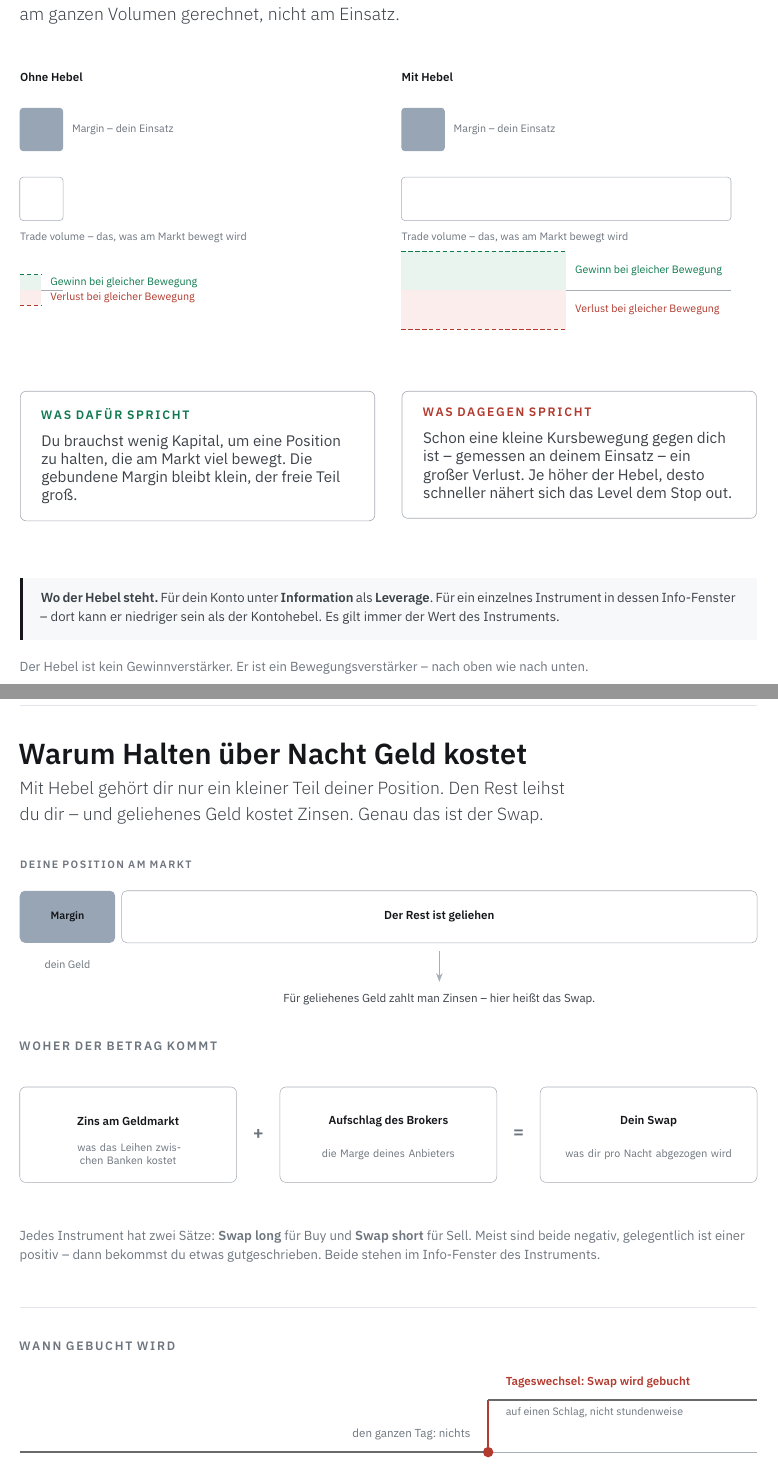
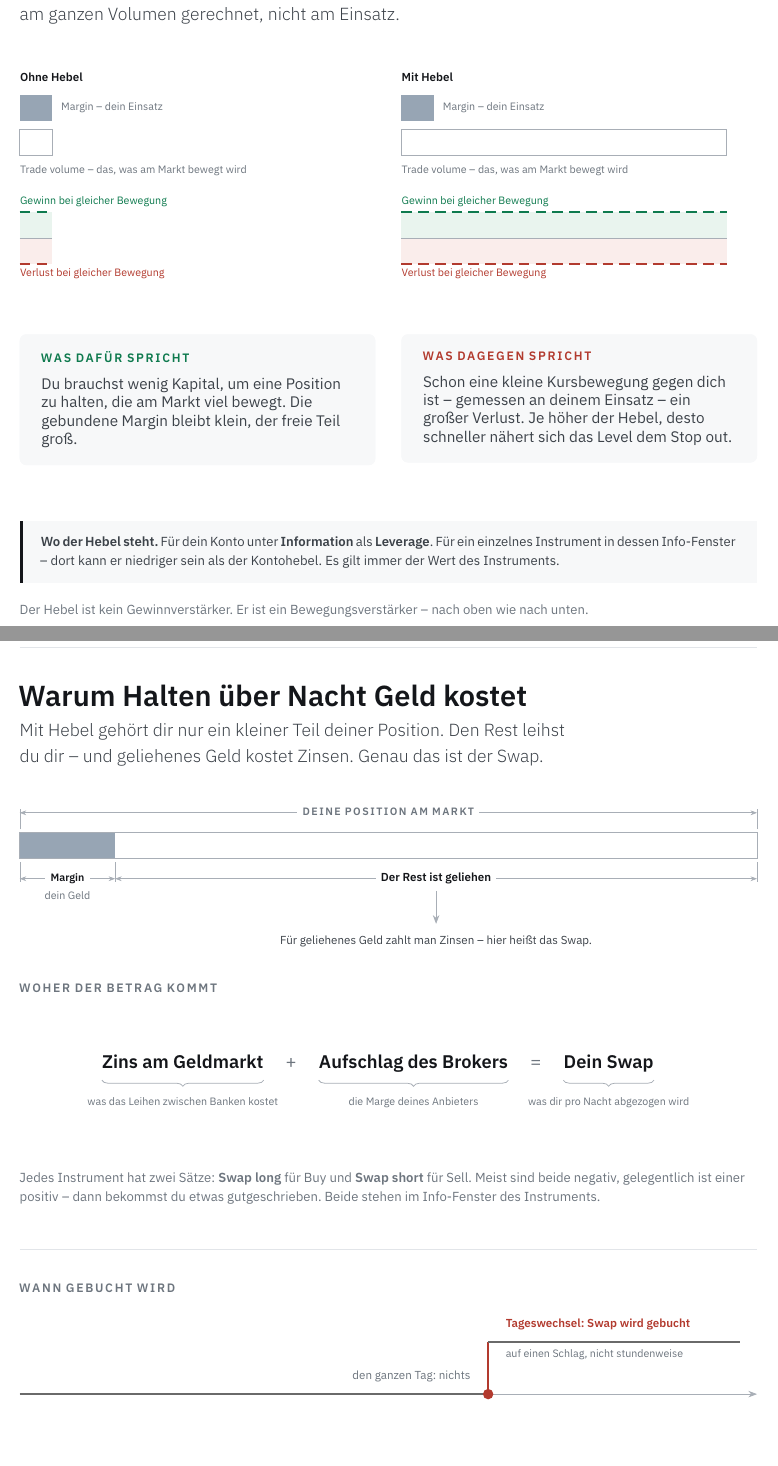
Before and after one commit to Jechky/education, a LaTeX document (dokumente/kontogrundlagen-kosten/Kontogrundlagen-Kosten.tex): two parts of pages 4 and 5 of 7, joined at a grey line, cut so that both start at the same text, the shorter picture padded with empty space. Compiled offline with XeLaTeX.

Commit message:
Kontogrundlagen: Erklärgrafiken im Lehrbuch-Stil des Pending-Orders-Guides
Der Nutzer empfand viele Grafiken als AI-generierte GUI. Die eigenen
Grafiken folgen jetzt der Bildsprache des Guides: Linien, Achsen und
Maßketten statt Karten, Beschriftung direkt an der Linie, Zonen als
Tönung zwischen gestrichelten Linien in Order-Farbe.

- Deckblatt: ein Mengenbalken mit Maßketten Equity / Balance + Profit/
  Losses / Margin + Free statt drei Karten und Segmentbalken
- Kontostand: Differenz als Maßlinie in buy/sell, Zeitleiste als Achse
  mit Maßlinie „unrealisiert“
- Margin: Balken mit Maßketten statt Text im Balken; Level als Achse mit
  getönten Zonen und Schwellenlinien
- Hebel: maßstäblicher Vergleich 1:10, Gewinn/Verlust als Zonen; Grafik
  kompakter (Platz für die geplante Tabelle)
- Swaps: Position als ein Balken mit Maßkette, Herleitung als Formelzeile
  mit Klammern, Zeitachsen mit Pfeil
- soft-Kästen wieder wie im Guide; Plattform-Elemente auf Seite 6
  unverändert (Pixelvergleich 0)
- HANDOFF: Abschnitt 13.3, Hinweis Stop-Loss als eigenes Dokument

Co-Authored-By: Claude Opus 5.5 <noreply@anthropic.com>
Claude-Session: https://claude.ai/code/session_01VawGyiLw2RjuxjHS6eZs2H

```diff
--- a/dokumente/kontogrundlagen-kosten/Kontogrundlagen-Kosten.tex
+++ b/dokumente/kontogrundlagen-kosten/Kontogrundlagen-Kosten.tex
@@ -95,8 +104,7 @@
 \newtcolorbox{prule}[1]{enhanced,colback=white,colframe=rule,boxrule=0.4pt,arc=1mm,
   borderline west={2pt}{0pt}{#1},left=4mm,right=4mm,top=2.6mm,bottom=2.6mm,boxsep=0pt,
   before skip=2.2mm,after skip=0pt,fontupper=\small\color{body}}
-\newtcolorbox{soft}[1][]{enhanced,colback=white,colframe=white,boxrule=0pt,arc=1.5mm,
-  borderline={0.4pt}{0.2pt}{greya},
+\newtcolorbox{soft}[1][]{enhanced,colback=paper,colframe=paper,boxrule=0pt,arc=1.5mm,
   left=5mm,right=5mm,top=4mm,bottom=4mm,boxsep=0pt,before skip=0pt,after skip=0pt,
   before upper={\raggedright\hyphenpenalty=10000\relax\exhyphenpenalty=10000\relax},#1}
 
@@ -285,33 +288,27 @@ findest du unter \textbf{Information}.\par}
 Das gilt in beide Richtungen: Gewinne und Verluste werden am ganzen Volumen gerechnet, nicht am Einsatz.}\end{minipage}
 \par\vspace{9mm}
 \noindent \begin{tikzpicture}[x=1mm,y=1mm]
-\useasboundingbox (0,0) rectangle (170.0,64);
-\node[anchor=west,inner sep=0,text=ink,font=\lbl\bfseries] at (0,61) {Ohne Hebel};
-\fill[pfgrau,rounded corners=0.8mm] (0,44) rectangle (10,54);
-\node[anchor=west,inner sep=0,text=muted,font=\micro] at (12,49) {Margin – dein Einsatz};
-\fill[white,rounded corners=0.8mm] (0,28) rectangle (10,38);
-\draw[greya,line width=0.35pt,rounded corners=0.8mm] (0,28) rectangle (10,38);
-\node[anchor=west,inner sep=0,text=muted,font=\micro] at (0,24) {Trade volume – das, was am Markt bewegt wird};
-\draw[greya,line width=0.4pt] (0,12) -- (10,12);
-\fill[buytint] (0,12) rectangle (5.0,15.5);
-\fill[selltint] (0,8.5) rectangle (5.0,12);
-\draw[buy,line width=0.5pt,dash pattern=on 1mm off 0.6mm] (0,15.5) -- (5.0,15.5);
-\draw[sell,line width=0.5pt,dash pattern=on 1mm off 0.6mm] (0,8.5) -- (5.0,8.5);
-\node[anchor=west,inner sep=0,text=buy,font=\micro] at (7.0,13.75) {Gewinn bei gleicher Bewegung};
-\node[anchor=west,inner sep=0,text=sell,font=\micro] at (7.0,10.25) {Verlust bei gleicher Bewegung};
-\node[anchor=west,inner sep=0,text=ink,font=\lbl\bfseries] at (88,61) {Mit Hebel};
-\fill[pfgrau,rounded corners=0.8mm] (88,44) rectangle (98,54);
-\node[anchor=west,inner sep=0,text=muted,font=\micro] at (100,49) {Margin – dein Einsatz};
-\fill[white,rounded corners=0.8mm] (88,28) rectangle (164,38);
-\draw[greya,line width=0.35pt,rounded corners=0.8mm] (88,28) rectangle (164,38);
-\node[anchor=west,inner sep=0,text=muted,font=\micro] at (88,24) {Trade volume – das, was am Markt bewegt wird};
-\draw[greya,line width=0.4pt] (88,12) -- (164,12);
-\fill[buytint] (88,12) rectangle (126.0,21);
-\fill[selltint] (88,3) rectangle (126.0,12);
-\draw[buy,line width=0.5pt,dash pattern=on 1mm off 0.6mm] (88,21) -- (126.0,21);
-\draw[sell,line width=0.5pt,dash pattern=on 1mm off 0.6mm] (88,3) -- (126.0,3);
-\node[anchor=west,inner sep=0,text=buy,font=\micro] at (128.0,16.5) {Gewinn bei gleicher Bewegung};
-\node[anchor=west,inner sep=0,text=sell,font=\micro] at (128.0,7.5) {Verlust bei gleicher Bewegung};
+\useasboundingbox (0,5) rectangle (170.0,56);
+\node[anchor=west,inner sep=0,text=ink,font=\lbl\bfseries] at (0,53) {Ohne Hebel};
+\fill[pfgrau] (0,43) rectangle (7.5,49);
+\node[anchor=west,inner sep=0,text=muted,font=\micro] at (9.5,46) {Margin – dein Einsatz};
+\draw[greya,line width=0.4pt] (0,35) rectangle (7.5,41);
+\node[anchor=west,inner sep=0,text=muted,font=\micro] at (0,31.6) {Trade volume – das, was am Markt bewegt wird};
+\fill[buytint] (0,16) rectangle (7.5,22);\fill[selltint] (0,10) rectangle (7.5,16);
+\draw[greya,line width=0.4pt] (0,16) -- (7.5,16);
+\draw[buy,zone] (0,22) -- (7.5,22);\draw[sell,zone] (0,10) -- (7.5,10);
+\node[anchor=south west,inner sep=0,text=buy,font=\micro] at (0,23) {Gewinn bei gleicher Bewegung};
+\node[anchor=north west,inner sep=0,text=sell,font=\micro] at (0,9) {Verlust bei gleicher Bewegung};
+\node[anchor=west,inner sep=0,text=ink,font=\lbl\bfseries] at (88,53) {Mit Hebel};
+\fill[pfgrau] (88,43) rectangle (95.5,49);
+\node[anchor=west,inner sep=0,text=muted,font=\micro] at (97.5,46) {Margin – dein Einsatz};
+\draw[greya,line width=0.4pt] (88,35) rectangle (163,41);
+\node[anchor=west,inner sep=0,text=muted,font=\micro] at (88,31.6) {Trade volume – das, was am Markt bewegt wird};
+\fill[buytint] (88,16) rectangle (163,22);\fill[selltint] (88,10) rectangle (163,16);
+\draw[greya,line width=0.4pt] (88,16) -- (163,16);
+\draw[buy,zone] (88,22) -- (163,22);\draw[sell,zone] (88,10) -- (163,10);
+\node[anchor=south west,inner sep=0,text=buy,font=\micro] at (88,23) {Gewinn bei gleicher Bewegung};
+\node[anchor=north west,inner sep=0,text=sell,font=\micro] at (88,9) {Verlust bei gleicher Bewegung};
 \end{tikzpicture}
 \par\vspace{7mm}
 \noindent\begin{minipage}[t]{82mm}\vspace{0pt}\begin{soft}
@@ -336,35 +333,35 @@ dir – und geliehenes Geld kostet Zinsen. Genau das ist der Swap.}\end{minipage
 \par\vspace{7mm}
 \noindent \begin{tikzpicture}[x=1mm,y=1mm]
 \useasboundingbox (0,2) rectangle (170.0,38);
-\node[anchor=west,inner sep=0,text=muted,font=\micro\bfseries\ls] at (0,36) {DEINE POSITION AM MARKT};
-\fill[pfgrau,rounded corners=1.2mm] (0,18) rectangle (22.0,30);
-\fill[white,rounded corners=1.2mm] (23.5,18) rectangle (170.0,30);
-\draw[greya,line width=0.35pt,rounded corners=1.2mm] (23.5,18) rectangle (170.0,30);
-\node[inner sep=0,text=ink,font=\micro\bfseries] at (11.0,24) {Margin};
-\node[inner sep=0,text=ink,font=\lbl\bfseries] at (96.75,24) {Der Rest ist geliehen};
-\node[inner sep=0,text=muted,font=\micro] at (11.0,13) {dein Geld};
-\draw[greya,line width=0.5pt,-{Stealth[length=2mm]}] (96.75,16) -- (96.75,9);
-\node[inner sep=0,text=body,font=\lbl] at (96.75,5) {Für geliehenes Geld zahlt man Zinsen – hier heißt das Swap.};
+\fill[pfgrau] (0,24) rectangle (22.0,30);
+\draw[greya,line width=0.4pt] (0,24) rectangle (170.0,30);
+\draw[hilfslinie] (0,30.8) -- (0,35.4) (170,30.8) -- (170,35.4)
+  (0,23.2) -- (0,18.6) (22,23.2) -- (22,18.6) (170,23.2) -- (170,18.6);
+\mass{0}{170}{34.6}{\micro\bfseries\ls\color{muted}DEINE POSITION AM MARKT}
+\mass{0}{22.0}{19.4}{\micro\bfseries\color{ink}Margin}
+\mass{22.0}{170}{19.4}{\lbl\bfseries\color{ink}Der Rest ist geliehen}
+\node[inner sep=0,text=muted,font=\micro] at (11.0,15.6) {dein Geld};
+\draw[greya,line width=0.5pt,-{Stealth[length=2mm]}] (96,16.6) -- (96,9);
+\node[inner sep=0,text=body,font=\lbl] at (96,5) {Für geliehenes Geld zahlt man Zinsen – hier heißt das Swap.};
 \end{tikzpicture}
 \par\vspace{5mm}
 \Htwo{Woher der Betrag kommt}
-\noindent \begin{tikzpicture}[x=1mm,y=1mm]
-\useasboundingbox (0,0) rectangle (170.0,30);
-\fill[white,rounded corners=1.4mm] (0.0,4) rectangle (50.0,26);
-\draw[greya,line width=0.35pt,rounded corners=1.4mm] (0.0,4) rectangle (50.0,26);
-\node[inner sep=0,text=ink,font=\lbl\bfseries] at (25.0,18) {Zins am Geldmarkt};
-\node[inner sep=0,text=muted,font=\micro,text width=44mm,align=center] at (25.0,10.5) {was das Leihen zwischen Banken kostet};
-\node[inner sep=0,text=muted,font=\hthree] at (55.0,15) {+};
-\fill[white,rounded corners=1.4mm] (60.0,4) rectangle (110.0,26);
-\draw[greya,line width=0.35pt,rounded corners=1.4mm] (60.0,4) rectangle (110.0,26);
-\node[inner sep=0,text=ink,font=\lbl\bfseries] at (85.0,18) {Aufschlag des Brokers};
-\node[inner sep=0,text=muted,font=\micro,text width=44mm,align=center] at (85.0,10.5) {die Marge deines Anbieters};
-\node[inner sep=0,text=muted,font=\hthree] at (115.0,15) {=};
-\fill[white,rounded corners=1.4mm] (120.0,4) rectangle (170.0,26);
-\draw[greya,line width=0.35pt,rounded corners=1.4mm] (120.0,4) rectangle (170.0,26);
-\node[inner sep=0,text=ink,font=\lbl\bfseries] at (145.0,18) {Dein Swap};
-\node[inner sep=0,text=muted,font=\micro,text width=44mm,align=center] at (145.0,10.5) {was dir pro Nacht abgezogen wird};
-\end{tikzpicture}
+\noindent\makebox[\linewidth][c]{\begin{tikzpicture}[x=1mm,y=1mm,
+  term/.style={anchor=base west,inner sep=0,font=\hthree,text=ink},
+  op/.style={anchor=base west,inner sep=0,font=\fontsize{12}{15}\selectfont,text=muted},
+  klammer/.style={greya,line width=0.5pt,decorate,decoration={brace,mirror,amplitude=1.4mm}},
+  notiz/.style={anchor=base,inner sep=0,font=\micro,text=muted}]
+\path (0,0) (0,30);
+\node[term] (a) at (0,17) {Zins am Geldmarkt};
+\node[op] (p) at ([xshift=5mm]a.base east) {+};
+\node[term] (b) at ([xshift=5mm]p.base east) {Aufschlag des Brokers};
+\node[op] (g) at ([xshift=5mm]b.base east) {=};
+\node[term] (c) at ([xshift=5mm]g.base east) {Dein Swap};
+\foreach \n in {a,b,c} \draw[klammer] ([yshift=-2.8mm]\n.base west) -- ([yshift=-2.8mm]\n.base east);
+\node[notiz] at ([yshift=-8.6mm]a.base) {was das Leihen zwischen Banken kostet};
+\node[notiz] at ([yshift=-8.6mm]b.base) {die Marge deines Anbieters};
+\node[notiz] at ([yshift=-8.6mm]c.base) {was dir pro Nacht abgezogen wird};
+\end{tikzpicture}}
 \par\vspace{5mm}
 {\color{muted}\small\raggedright Jedes Instrument hat zwei Sätze: \textbf{Swap long} für Buy und \textbf{Swap short}
 für Sell. Meist sind beide negativ, gelegentlich ist einer positiv – dann bekommst du etwas gutgeschrieben.
```
Also changed, not shown: HANDOFF.md (+23 -1 lines), dokumente/kontogrundlagen-kosten/Kontogrundlagen-Kosten.tex (150 more changed lines).
